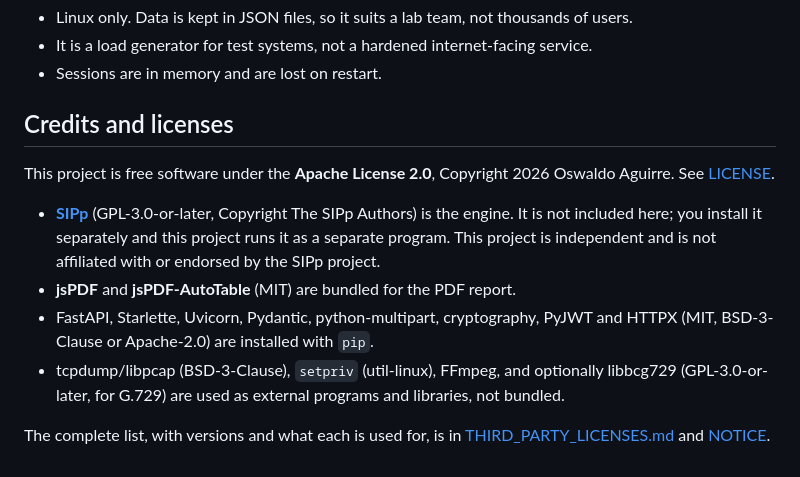
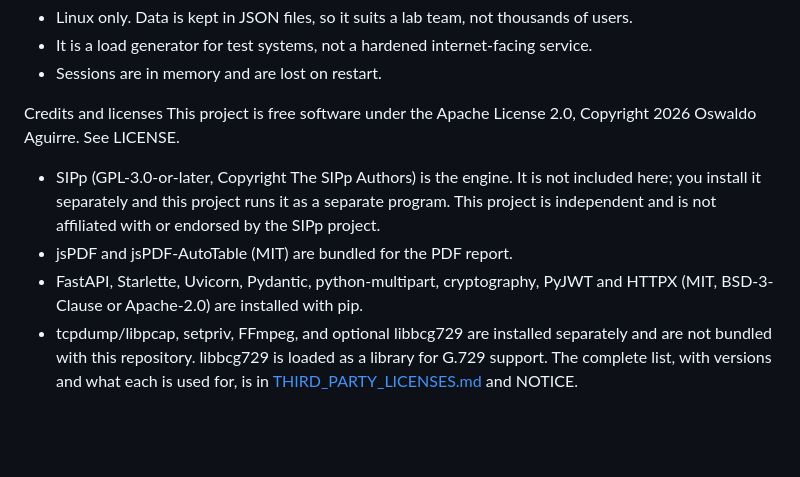
Before and after one commit to ekbalamcreatech/better-sip-call-generator, a Markdown page: README.md, the part around one of its changes. GitHub-like rendering; blank space fills up the shorter version.

```diff
--- a/README.md
+++ b/README.md
@@ -157,20 +131,17 @@ static/          single-page UI (plain JavaScript, no build step)
 - It is a load generator for test systems, not a hardened internet-facing service.
 - Sessions are in memory and are lost on restart.
 
-## Credits and licenses
-
-This project is free software under the **Apache License 2.0**, Copyright 2026
-Oswaldo Aguirre. See [LICENSE](LICENSE).
-
-- **[SIPp](https://github.com/SIPp/sipp)** (GPL-3.0-or-later, Copyright The SIPp Authors) is
+Credits and licenses
+This project is free software under the Apache License 2.0, Copyright 2026
+Oswaldo Aguirre. See LICENSE.
+- SIPp (GPL-3.0-or-later, Copyright The SIPp Authors) is
   the engine. It is not included here; you install it separately and this project runs it as
   a separate program. This project is independent and is not affiliated with or endorsed by
   the SIPp project.
-- **jsPDF** and **jsPDF-AutoTable** (MIT) are bundled for the PDF report.
+- jsPDF and jsPDF-AutoTable (MIT) are bundled for the PDF report.
 - FastAPI, Starlette, Uvicorn, Pydantic, python-multipart, cryptography, PyJWT and HTTPX
-  (MIT, BSD-3-Clause or Apache-2.0) are installed with `pip`.
-- tcpdump/libpcap (BSD-3-Clause), `setpriv` (util-linux), FFmpeg, and optionally libbcg729
-  (GPL-3.0-or-later, for G.729) are used as external programs and libraries, not bundled.
-
+  (MIT, BSD-3-Clause or Apache-2.0) are installed with pip.
+- tcpdump/libpcap, setpriv, FFmpeg, and optional libbcg729 are installed separately
+  and are not bundled with this repository. libbcg729 is loaded as a library for G.729 support.
 The complete list, with versions and what each is used for, is in
-[THIRD_PARTY_LICENSES.md](THIRD_PARTY_LICENSES.md) and [NOTICE](NOTICE).
+[THIRD_PARTY_LICENSES.md](THIRD_PARTY_LICENSES.md) and NOTICE.
```
Also changed, not shown: other parts of README.md (+66 -92 lines).
